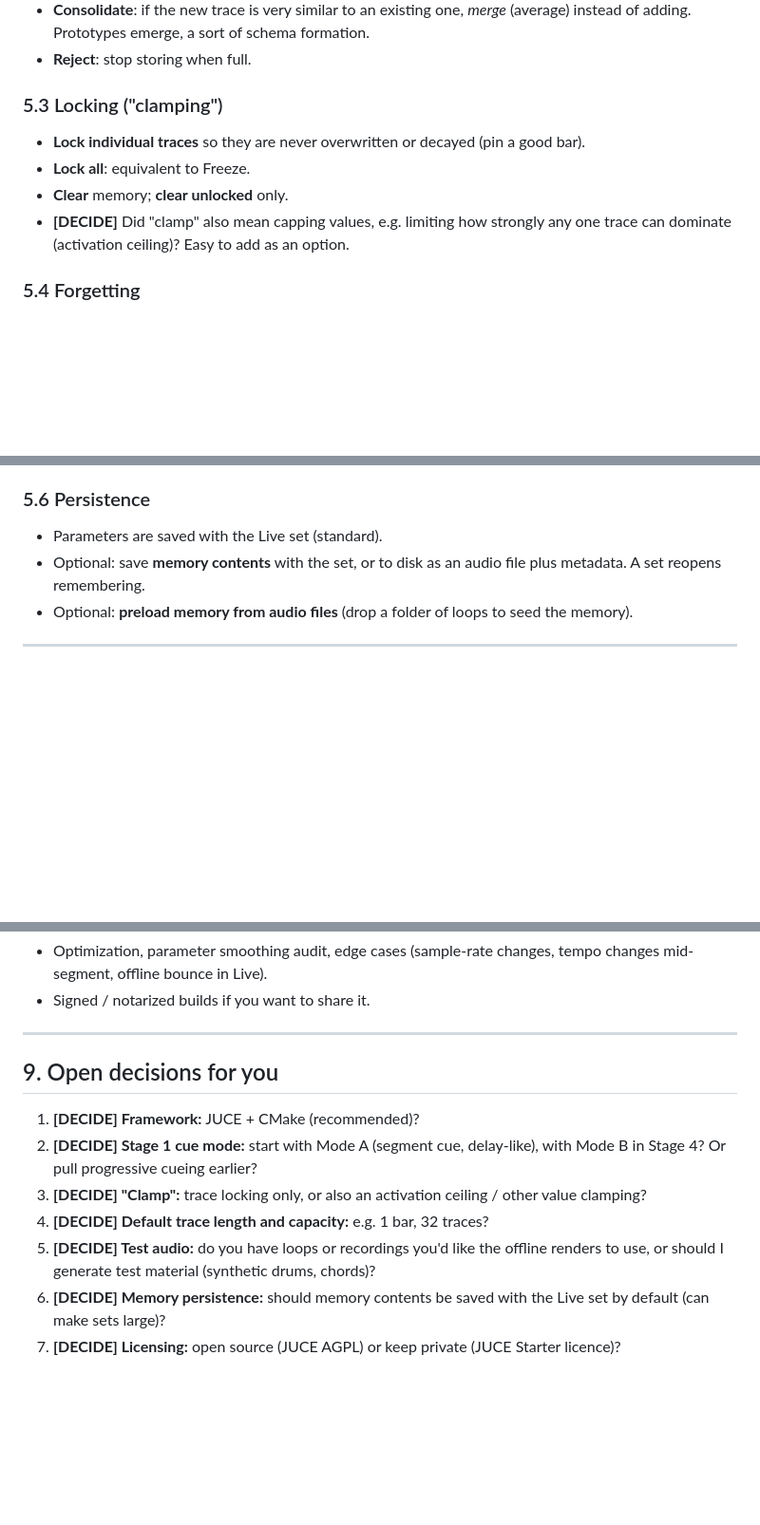
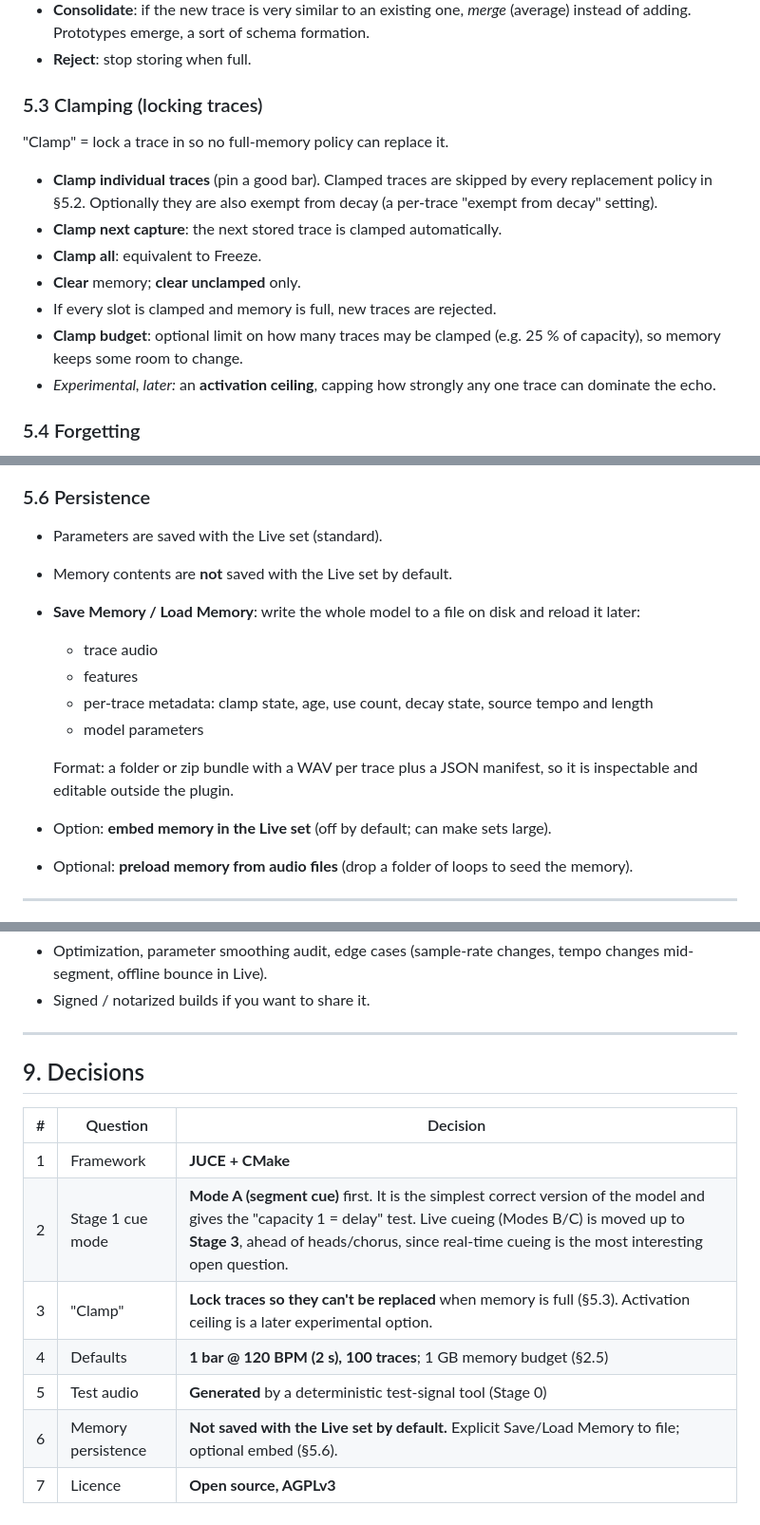
Before and after one commit to CrumpLab/MinervaSpaceEcho, a Markdown page: plan.md, 3 parts joined by grey strips. Shown at 95% size. Drawn GitHub-style; blank space fills up the shorter version.

Commit message:
Record plan decisions: defaults, clamping, persistence, licence, stage order
Co-Authored-By: Claude Opus 5.5 <noreply@anthropic.com>
Claude-Session: https://claude.ai/code/session_01BERBCQ6jtio3w2TrucuEft

```diff
--- a/plan.md
+++ b/plan.md
@@ -253,13 +258,19 @@ activation set changes.
   (average) instead of adding. Prototypes emerge, a sort of schema formation.
 - **Reject**: stop storing when full.
 
-### 5.3 Locking ("clamping")
-- **Lock individual traces** so they are never overwritten or decayed (pin a
-  good bar).
-- **Lock all**: equivalent to Freeze.
-- **Clear** memory; **clear unlocked** only.
-- **[DECIDE]** Did "clamp" also mean capping values, e.g. limiting how strongly
-  any one trace can dominate (activation ceiling)? Easy to add as an option.
+### 5.3 Clamping (locking traces)
+"Clamp" = lock a trace in so no full-memory policy can replace it.
+- **Clamp individual traces** (pin a good bar). Clamped traces are skipped by
+  every replacement policy in §5.2. Optionally they are also exempt from decay
+  (a per-trace "exempt from decay" setting).
+- **Clamp next capture**: the next stored trace is clamped automatically.
+- **Clamp all**: equivalent to Freeze.
+- **Clear** memory; **clear unclamped** only.
+- If every slot is clamped and memory is full, new traces are rejected.
+- **Clamp budget**: optional limit on how many traces may be clamped (e.g.
+  25 % of capacity), so memory keeps some room to change.
+- *Experimental, later:* an **activation ceiling**, capping how strongly any one
+  trace can dominate the echo.
 
 ### 5.4 Forgetting
 - **`Lf` at encoding**: each feature is zeroed with probability `Lf`.
@@ -278,8 +289,19 @@ activation set changes.
 
 ### 5.6 Persistence
 - Parameters are saved with the Live set (standard).
-- Optional: save **memory contents** with the set, or to disk as an audio file
-  plus metadata. A set reopens remembering.
+- Memory contents are **not** saved with the Live set by default.
+- **Save Memory / Load Memory**: write the whole model to a file on disk and
+  reload it later:
+  - trace audio
+  - features
+  - per-trace metadata: clamp state, age, use count, decay state, source
+    tempo and length
+  - model parameters
+
+  Format: a folder or zip bundle with a WAV per trace plus a JSON manifest, so
+  it is inspectable and editable outside the plugin.
+- Option: **embed memory in the Live set** (off by default; can make sets
+  large).
 - Optional: **preload memory from audio files** (drop a folder of loops to
   seed the memory).
 
@@ -406,18 +438,14 @@ offline tool, and from Stage 1 on, a plugin you can load in Live.
 
 ---
 
-## 9. Open decisions for you
+## 9. Decisions
 
-1. **[DECIDE] Framework:** JUCE + CMake (recommended)?
-2. **[DECIDE] Stage 1 cue mode:** start with Mode A (segment cue, delay-like),
-   with Mode B in Stage 4? Or pull progressive cueing earlier?
-3. **[DECIDE] "Clamp":** trace locking only, or also an activation ceiling /
-   other value clamping?
-4. **[DECIDE] Default trace length and capacity:** e.g. 1 bar, 32 traces?
-5. **[DECIDE] Test audio:** do you have loops or recordings you'd like the
-   offline renders to use, or should I generate test material (synthetic drums,
-   chords)?
-6. **[DECIDE] Memory persistence:** should memory contents be saved with the
-   Live set by default (can make sets large)?
-7. **[DECIDE] Licensing:** open source (JUCE AGPL) or keep private (JUCE
-   Starter licence)?
+| # | Question | Decision |
+|---|---|---|
+| 1 | Framework | **JUCE + CMake** |
+| 2 | Stage 1 cue mode | **Mode A (segment cue)** first. It is the simplest correct version of the model and gives the "capacity 1 = delay" test. Live cueing (Modes B/C) is moved up to **Stage 3**, ahead of heads/chorus, since real-time cueing is the most interesting open question. |
+| 3 | "Clamp" | **Lock traces so they can't be replaced** when memory is full (§5.3). Activation ceiling is a later experimental option. |
+| 4 | Defaults | **1 bar @ 120 BPM (2 s), 100 traces**; 1 GB memory budget (§2.5) |
+| 5 | Test audio | **Generated** by a deterministic test-signal tool (Stage 0) |
+| 6 | Memory persistence | **Not saved with the Live set by default.** Explicit Save/Load Memory to file; optional embed (§5.6). |
+| 7 | Licence | **Open source, AGPLv3** |
```
Also changed, not shown: other parts of plan.md (+30 -15 lines).
